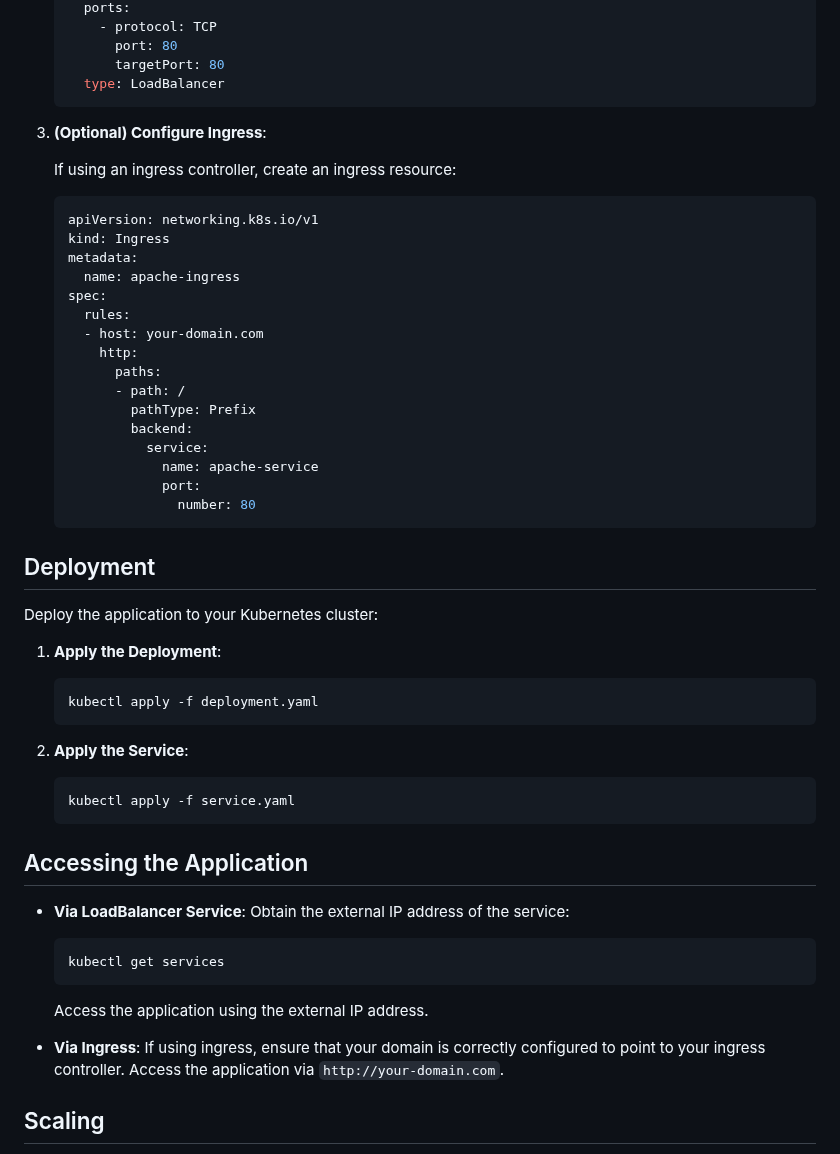
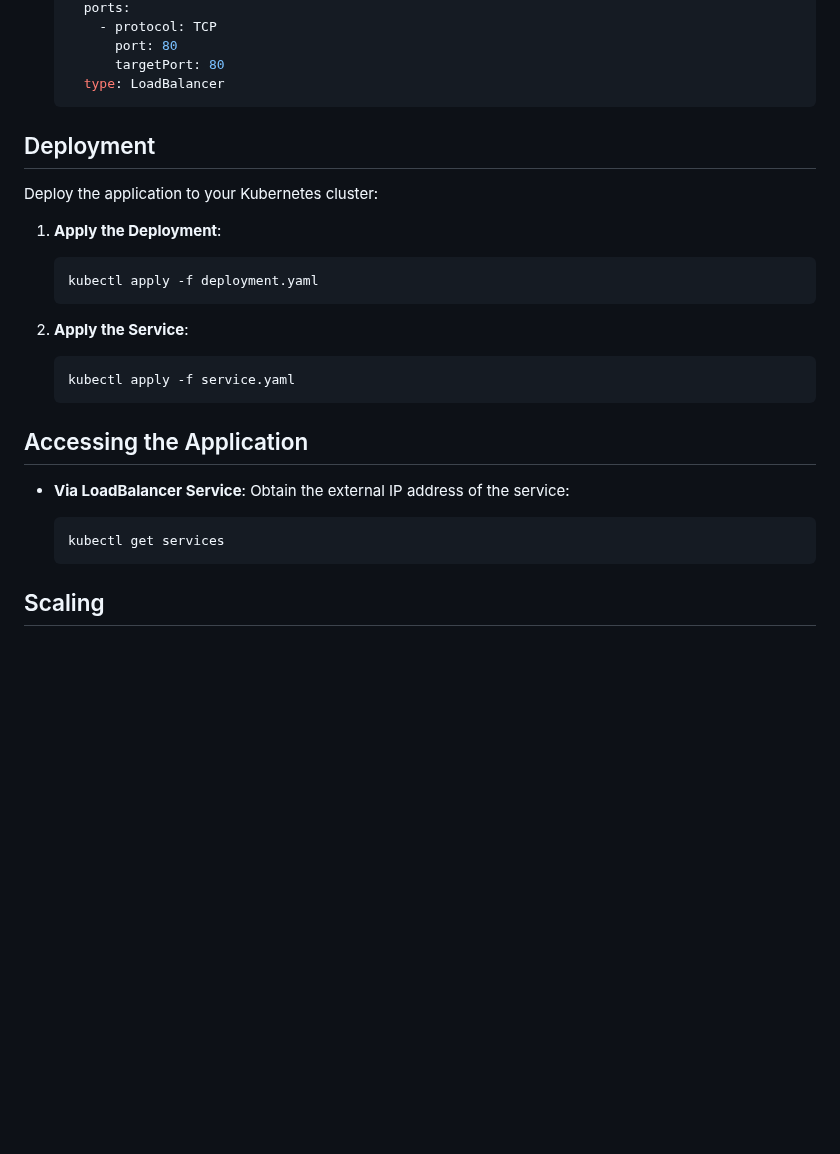
Before and after one commit to etachenko/kubernetes-apache-webapp, a Markdown page: README.md, the part around one of its changes. Rendered like a GitHub page; blank space fills up the shorter version.

````diff
--- a/README.md
+++ b/README.md
@@ -97,28 +97,6 @@ Before you begin, ensure you have the following:
      type: LoadBalancer
    ```
 
-3. **(Optional) Configure Ingress**:
-
-   If using an ingress controller, create an ingress resource:
-
-   ```yaml
-   apiVersion: networking.k8s.io/v1
-   kind: Ingress
-   metadata:
-     name: apache-ingress
-   spec:
-     rules:
-     - host: your-domain.com
-       http:
-         paths:
-         - path: /
-           pathType: Prefix
-           backend:
-             service:
-               name: apache-service
-               port:
-                 number: 80
-   ```
 
 ## Deployment
 
@@ -136,8 +114,6 @@ Deploy the application to your Kubernetes cluster:
    kubectl apply -f service.yaml
    ```
 
-
-
 ## Accessing the Application
 
 - **Via LoadBalancer Service**: Obtain the external IP address of the service:
@@ -145,10 +121,6 @@ Deploy the application to your Kubernetes cluster:
   ```bash
   kubectl get services
   ```
-
-  Access the application using the external IP address.
-
-- **Via Ingress**: If using ingress, ensure that your domain is correctly configured to point to your ingress controller. Access the application via `http://your-domain.com`.
 
 ## Scaling
 
````
Also changed, not shown: other parts of README.md (+0 -103 lines).
